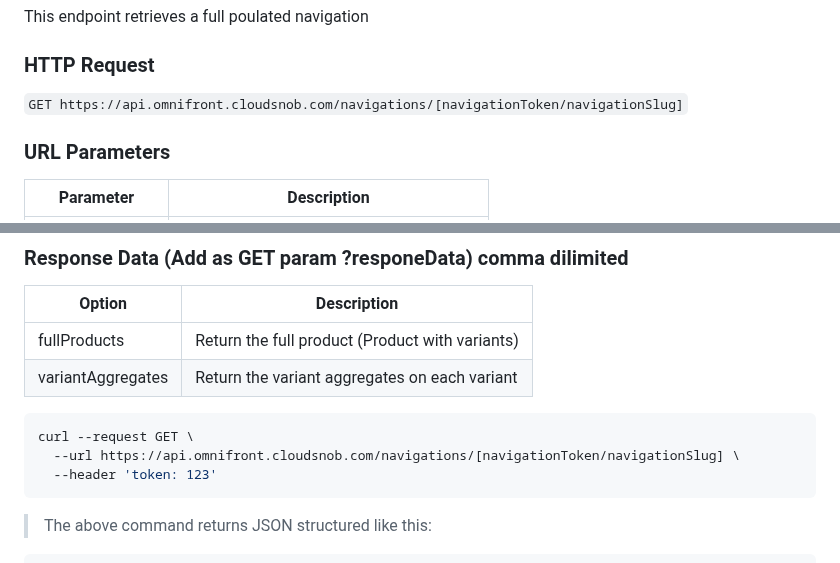
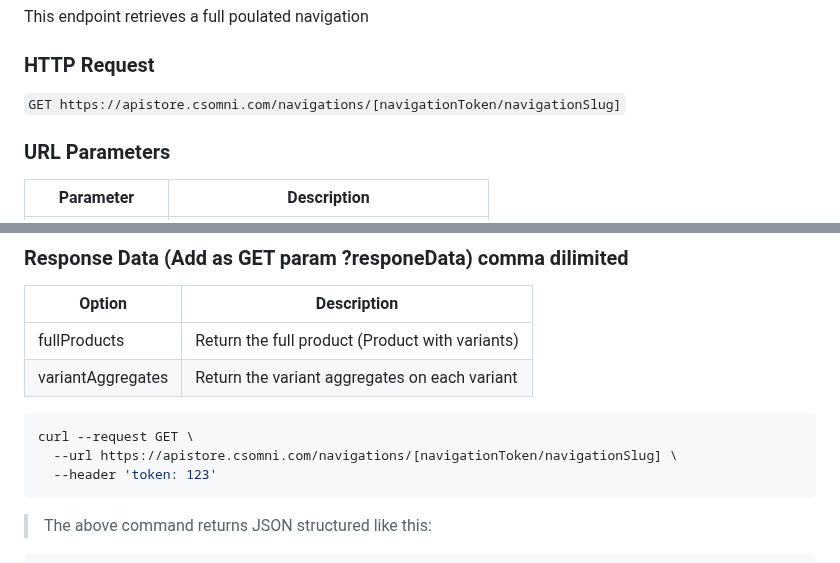
Before and after one commit to YehudisWolf/Omni-Store-Documentation, a Markdown page: docs/src/navigation.md, 2 parts joined by grey strips. Rendered like a GitHub page.

````diff
--- a/docs/src/navigation.md
+++ b/docs/src/navigation.md
@@ -6,7 +6,7 @@ This endpoint retrieves a full poulated navigation
 
 ### HTTP Request
 
-`GET https://api.omnifront.cloudsnob.com/navigations/[navigationToken/navigationSlug]`
+`GET https://apistore.csomni.com/navigations/[navigationToken/navigationSlug]`
 
 ### URL Parameters
 
@@ -24,7 +24,7 @@ This endpoint retrieves a full poulated navigation
 
 ```shell
 curl --request GET \
-  --url https://api.omnifront.cloudsnob.com/navigations/[navigationToken/navigationSlug] \
+  --url https://apistore.csomni.com/navigations/[navigationToken/navigationSlug] \
   --header 'token: 123'
 ```
 
````
